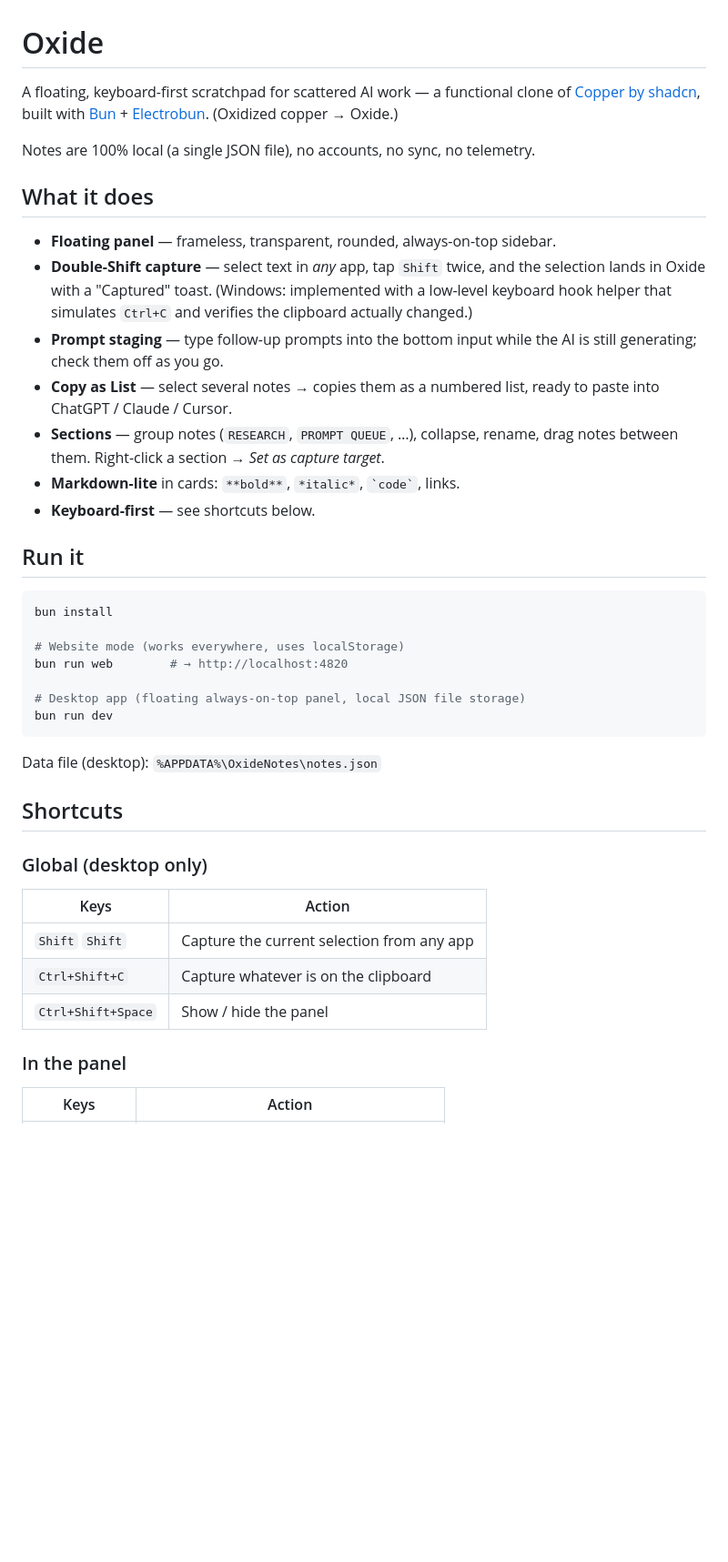
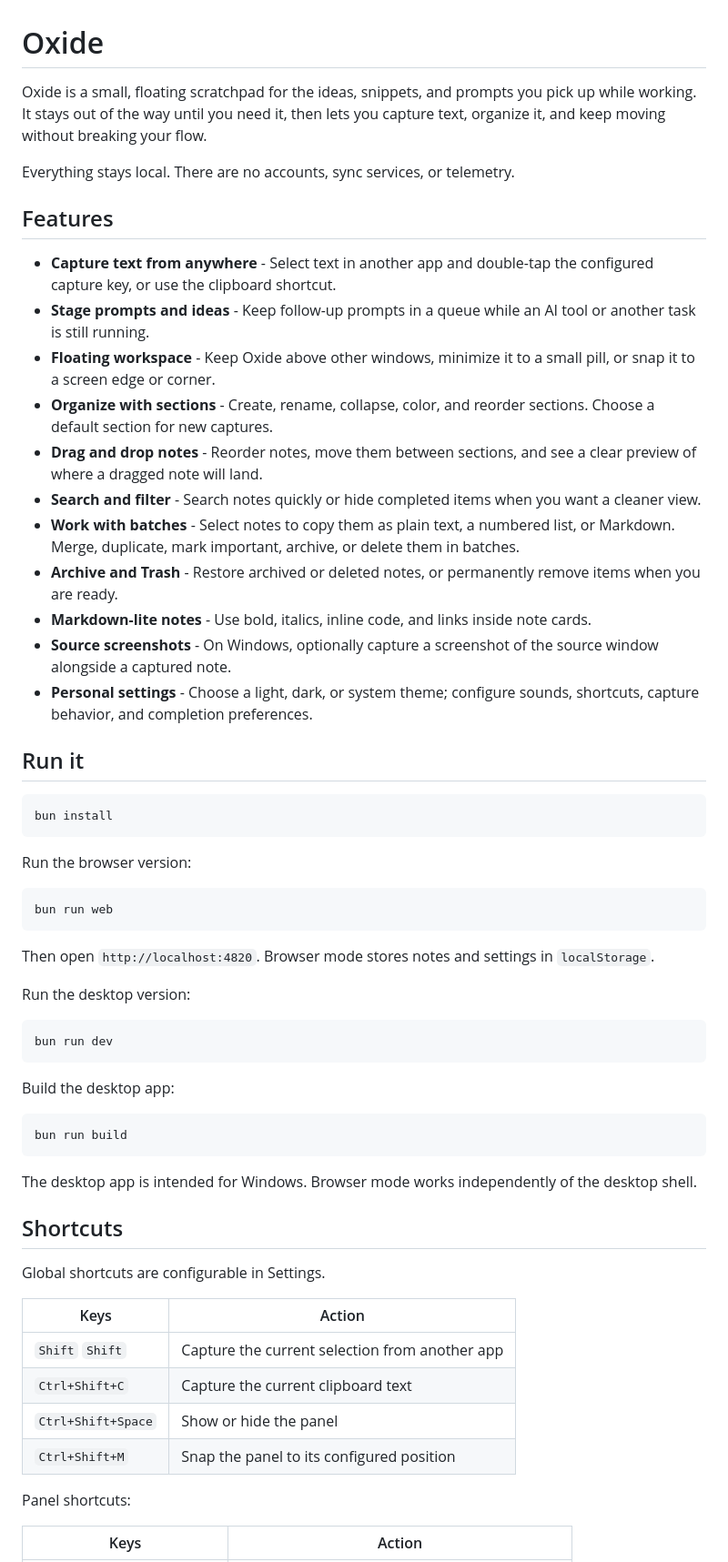
Before and after one commit to HologramSteve/oxidized, a Markdown page: README.md, the part around one of its changes. Shown at 91% size. GitHub-like rendering; blank space fills up the shorter version.

````diff
--- a/README.md
+++ b/README.md
@@ -1,52 +1,63 @@
 # Oxide
 
-A floating, keyboard-first scratchpad for scattered AI work — a functional clone of
-[Copper by shadcn](https://shadcn.com), built with [Bun](https://bun.sh) +
-[Electrobun](https://electrobun.dev). (Oxidized copper → Oxide.)
+Oxide is a small, floating scratchpad for the ideas, snippets, and prompts you pick up while working. It stays out of the way until you need it, then lets you capture text, organize it, and keep moving without breaking your flow.
 
-Notes are 100% local (a single JSON file), no accounts, no sync, no telemetry.
+Everything stays local. There are no accounts, sync services, or telemetry.
 
-## What it does
+## Features
 
-- **Floating panel** — frameless, transparent, rounded, always-on-top sidebar.
-- **Double-Shift capture** — select text in *any* app, tap `Shift` twice, and the
-  selection lands in Oxide with a "Captured" toast. (Windows: implemented with a
-  low-level keyboard hook helper that simulates `Ctrl+C` and verifies the
-  clipboard actually changed.)
-- **Prompt staging** — type follow-up prompts into the bottom input while the AI
-  is still generating; check them off as you go.
-- **Copy as List** — select several notes → copies them as a numbered list,
-  ready to paste into ChatGPT / Claude / Cursor.
-- **Sections** — group notes (`RESEARCH`, `PROMPT QUEUE`, …), collapse, rename,
-  drag notes between them. Right-click a section → *Set as capture target*.
-- **Markdown-lite** in cards: `**bold**`, `*italic*`, `` `code` ``, links.
-- **Keyboard-first** — see shortcuts below.
+- **Capture text from anywhere** - Select text in another app and double-tap the configured capture key, or use the clipboard shortcut.
+- **Stage prompts and ideas** - Keep follow-up prompts in a queue while an AI tool or another task is still running.
+- **Floating workspace** - Keep Oxide above other windows, minimize it to a small pill, or snap it to a screen edge or corner.
+- **Organize with sections** - Create, rename, collapse, color, and reorder sections. Choose a default section for new captures.
+- **Drag and drop notes** - Reorder notes, move them between sections, and see a clear preview of where a dragged note will land.
+- **Search and filter** - Search notes quickly or hide completed items when you want a cleaner view.
+- **Work with batches** - Select notes to copy them as plain text, a numbered list, or Markdown. Merge, duplicate, mark important, archive, or delete them in batches.
+- **Archive and Trash** - Restore archived or deleted notes, or permanently remove items when you are ready.
+- **Markdown-lite notes** - Use bold, italics, inline code, and links inside note cards.
+- **Source screenshots** - On Windows, optionally capture a screenshot of the source window alongside a captured note.
+- **Personal settings** - Choose a light, dark, or system theme; configure sounds, shortcuts, capture behavior, and completion preferences.
 
 ## Run it
 
 ```sh
 bun install
+```
 
-# Website mode (works everywhere, uses localStorage)
-bun run web        # → http://localhost:4820
+Run the browser version:
 
-# Desktop app (floating always-on-top panel, local JSON file storage)
+```sh
+bun run web
+```
+
+Then open `http://localhost:4820`. Browser mode stores notes and settings in `localStorage`.
+
+Run the desktop version:
+
+```sh
 bun run dev
 ```
 
-Data file (desktop): `%APPDATA%\OxideNotes\notes.json`
+Build the desktop app:
+
+```sh
+bun run build
+```
+
+The desktop app is intended for Windows. Browser mode works independently of the desktop shell.
 
 ## Shortcuts
 
-### Global (desktop only)
+Global shortcuts are configurable in Settings.
 
 | Keys | Action |
 | --- | --- |
-| `Shift` `Shift` | Capture the current selection from any app |
-| `Ctrl+Shift+C` | Capture whatever is on the clipboard |
-| `Ctrl+Shift+Space` | Show / hide the panel |
+| `Shift` `Shift` | Capture the current selection from another app |
+| `Ctrl+Shift+C` | Capture the current clipboard text |
+| `Ctrl+Shift+Space` | Show or hide the panel |
+| `Ctrl+Shift+M` | Snap the panel to its configured position |
 
-### In the panel
+Panel shortcuts:
 
 | Keys | Action |
 | --- | --- |
````
Also changed, not shown: other parts of README.md (+69 -27 lines).
